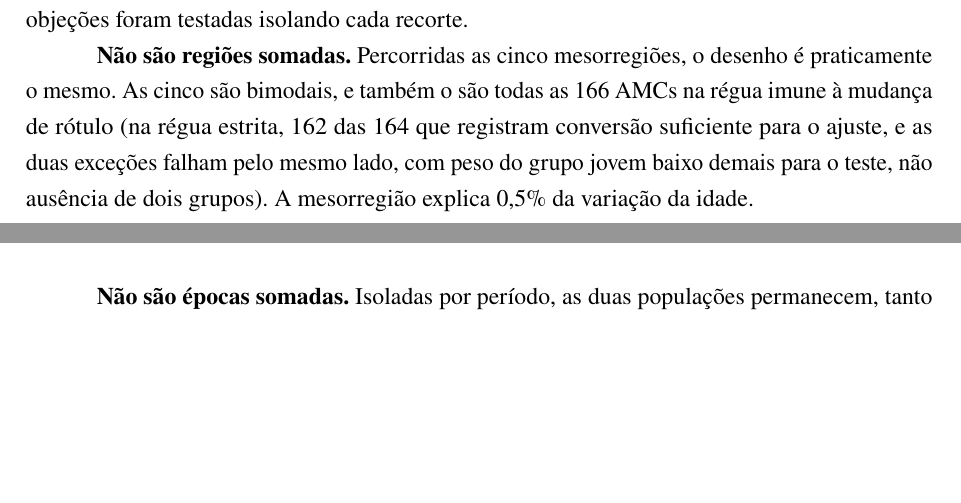
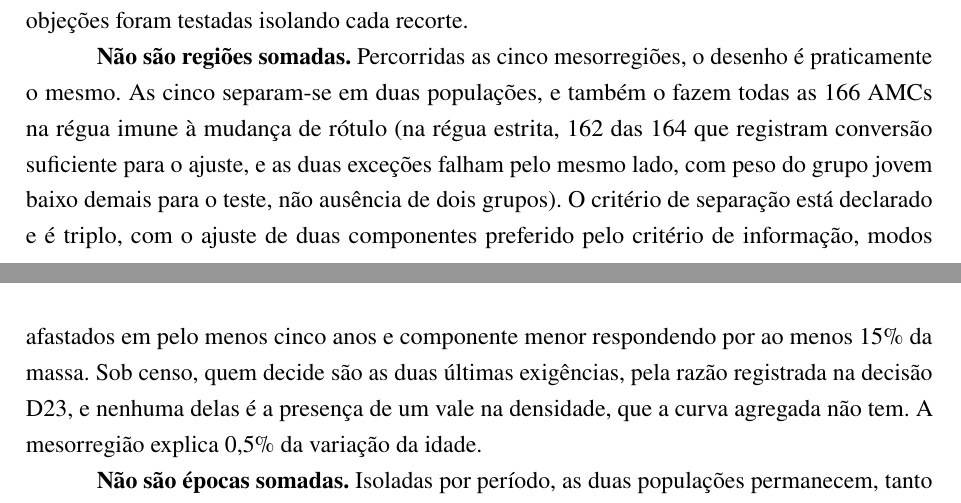
Before and after one commit to VictorGit10/mestrado-lulc-goias, a LaTeX thesis (qualificacao/main.tex, which reads qualificacao/cap/04_resultados.tex): two parts of pages 61 and 62 of 115, joined at a grey line, cut so that both start at the same text, the shorter picture padded with empty space. Compiled offline with pdfLaTeX.

Commit message:
fix(qualificacao): mistura de duas componentes não é bimodalidade
A Seção 4.2.1 diz que a forma "não tem dois picos visíveis, e sim um pico
jovem e um ombro longo", e a 4.2.2 dizia, da mesma distribuição, que "as cinco
são bimodais, e também o são todas as 166 AMCs". As duas afirmações não são
equivalentes, e é a segunda que está imprecisa: uma mistura de duas gaussianas
não produz, por si, uma densidade bimodal, e o próprio texto tinha acabado de
explicar por que ali não produz.

Fui ao critério em vez de trocar a palavra e sair. Em
scripts/bimodalidade_regional.py:105-110 ele é triplo, com dBIC > 10,
separação entre modos > 5 anos e peso do componente menor > 0,15, e é o mesmo
nas duas réguas (a rotina da união reusa avaliar_grupo). Sob censo o primeiro
portão é satisfeito trivialmente, que é exatamente o que a decisão D23 diz ao
recusar o dBIC como critério probatório, de modo que quem decide são os dois
últimos.

O texto passa a dizer "separam-se em duas populações" e a declarar o critério,
inclusive que ele não é vale na densidade. Os vales medidos (42%, 27%, 8%, 6%)
seguem onde estavam, porque aqueles são medida e não rótulo.

O Quadro de rotinas mantém "bimodalidade" na pergunta do #28C, porque ali a
coluna vizinha traz o nome do arquivo e mudar uma sem a outra pareceria erro.

Co-Authored-By: Claude Opus 5 <noreply@anthropic.com>
Claude-Session: https://claude.ai/code/session_013rr33cokr7V3o3XAurgPJR

```diff
--- a/qualificacao/cap/04_resultados.tex
+++ b/qualificacao/cap/04_resultados.tex
@@ -543,12 +543,17 @@ duas populações convivendo em lugar algum, e sim regiões ou épocas diferente
 somadas. As duas objeções foram testadas isolando cada recorte.
 
 \textbf{Não são regiões somadas.} Percorridas as cinco mesorregiões, o
-desenho é praticamente o mesmo. As cinco são bimodais, e também o são todas
-as 166 AMCs na régua imune à mudança de rótulo (na régua estrita, 162 das
-164 que registram conversão suficiente para o ajuste, e as duas exceções
-falham pelo mesmo lado, com peso do grupo jovem baixo
-demais para o teste, não ausência de dois grupos). A mesorregião explica
-0,5\% da variação da idade.
+desenho é praticamente o mesmo. As cinco separam-se em duas populações, e
+também o fazem todas as 166 AMCs na régua imune à mudança de rótulo (na régua
+estrita, 162 das 164 que registram conversão suficiente para o ajuste, e as
+duas exceções falham pelo mesmo lado, com peso do grupo jovem baixo demais
+para o teste, não ausência de dois grupos). O critério de separação está
+declarado e é triplo, com o ajuste de duas componentes preferido pelo critério
+de informação, modos afastados em pelo menos cinco anos e componente menor
+respondendo por ao menos 15\% da massa. Sob censo, quem decide são as duas
+últimas exigências, pela razão registrada na decisão D23, e nenhuma delas é a
+presença de um vale na densidade, que a curva agregada não tem. A mesorregião
+explica 0,5\% da variação da idade.
 
 \textbf{Não são épocas somadas.} Isoladas por período, as duas populações
 permanecem, tanto no Ato~II sozinho (32,5~milhões de conversões pela régua da união,
```
